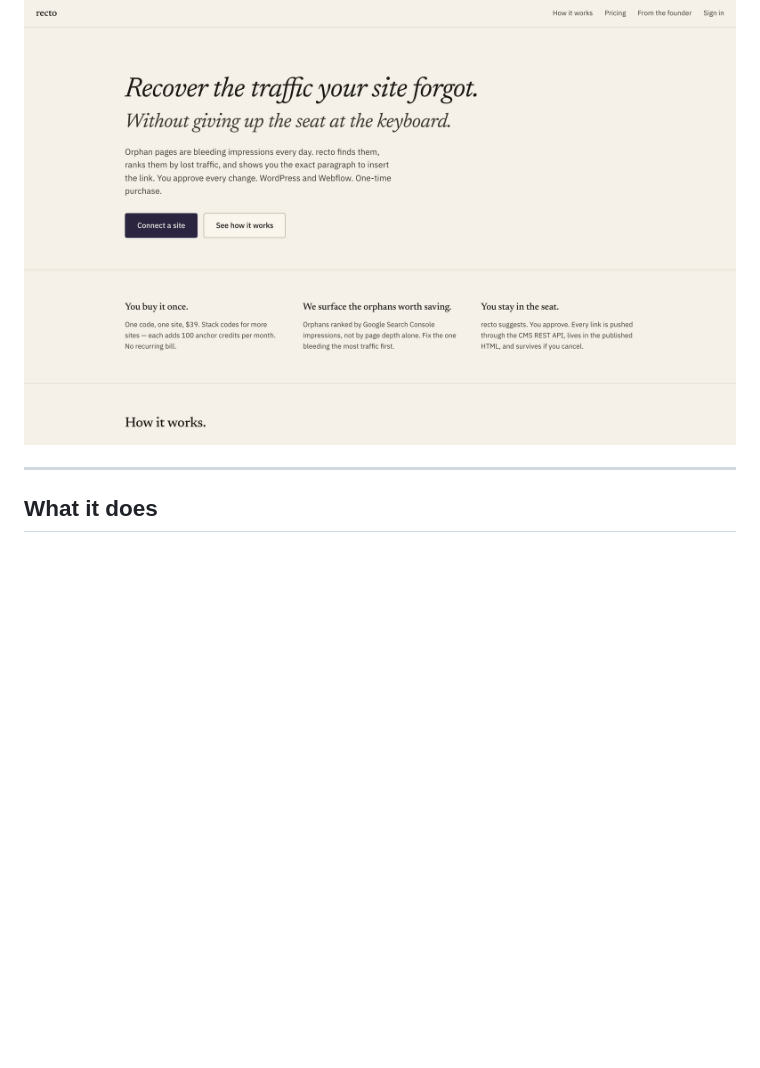
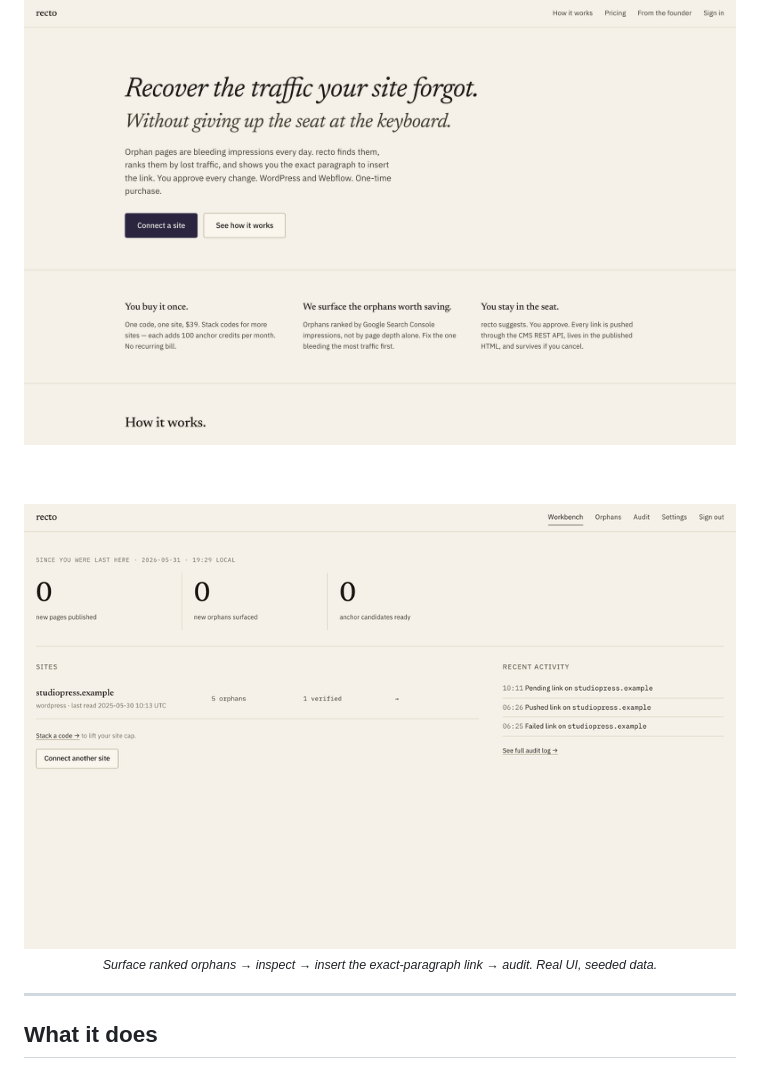
Before and after one commit to eikiyo/recto, a Markdown page: README.md, the part around the change. Drawn GitHub-style; pictures changed too: docs/screenshots/recto-demo.gif (added); blank space fills up the shorter version.

Commit message:
docs: add animated demo to README hero (orphans -> insert -> audit, real seeded UI)

```diff
--- a/README.md
+++ b/README.md
@@ -19,6 +19,12 @@ A **self-hosted, open-source alternative to Link Whisper and InLinks** — your
 <br>
 
 <img src="docs/screenshots/landing-hero.png" alt="recto — recover the traffic your site forgot" width="860">
+
+<br><br>
+
+<img src="docs/screenshots/recto-demo.gif" alt="recto in action — surface ranked orphan pages, inspect, insert the exact-paragraph internal link, then audit" width="860">
+
+<sub><i>Surface ranked orphans → inspect → insert the exact-paragraph link → audit. Real UI, seeded data.</i></sub>
 
 </div>
 
```
